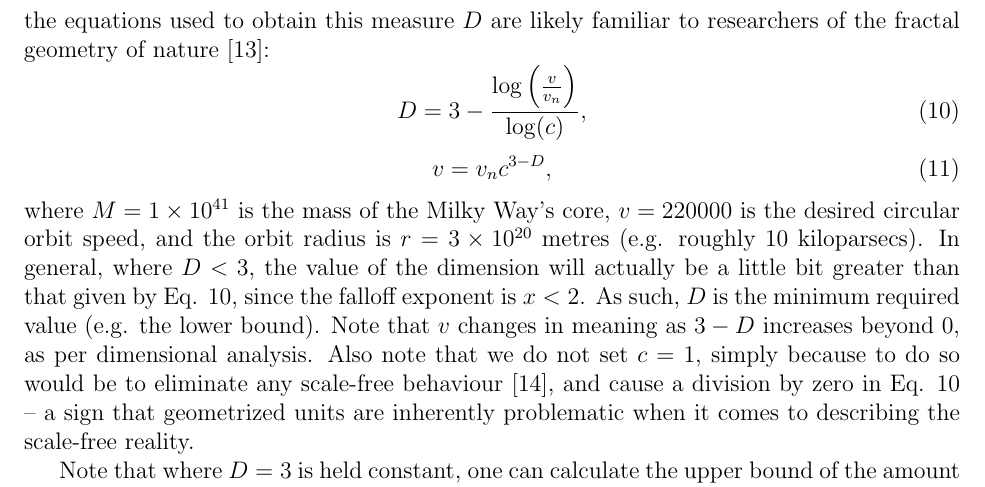
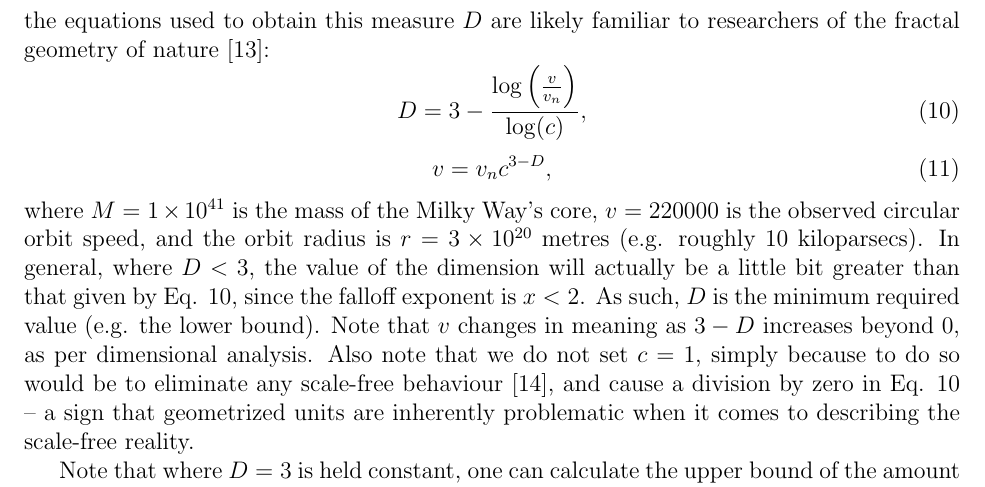
Before and after one commit to sjhalayka/papers, a LaTeX paper (anisotropic gravitation/bezier_escape.tex): part of page 5 of 8, cut so that both start at the same text. Compiled offline with pdfLaTeX.

Commit message:
Add files via upload

```diff
--- a/anisotropic gravitation/bezier_escape.tex
+++ b/anisotropic gravitation/bezier_escape.tex
@@ -235,7 +235,7 @@ D = 3 - \frac{\log \left(\frac{v}{v_n} \right)}{\log(c)},
 \begin{equation}
 v = v_n c^{3 - D},
 \end{equation}
-where $M = 1 \times 10^{41}$ is the mass of the Milky Way's core, $v = 220000$ is the desired circular orbit speed, and the orbit radius is $r = 3 \times 10^{20}$ metres (e.g. roughly $10$ kiloparsecs).
+where $M = 1 \times 10^{41}$ is the mass of the Milky Way's core, $v = 220000$ is the observed circular orbit speed, and the orbit radius is $r = 3 \times 10^{20}$ metres (e.g. roughly $10$ kiloparsecs).
 In general, where $D < 3$, the value of the dimension will actually be a little bit greater than that given by Eq. 10, since the falloff exponent is $x < 2$.
 As such, $D$ is the minimum required value (e.g. the lower bound).
 Note that $v$ changes in meaning as ${3 - D}$ increases beyond $0$, as per dimensional analysis.
```
Also changed, not shown: anisotropic gravitation/bezier_escape.pdf.
